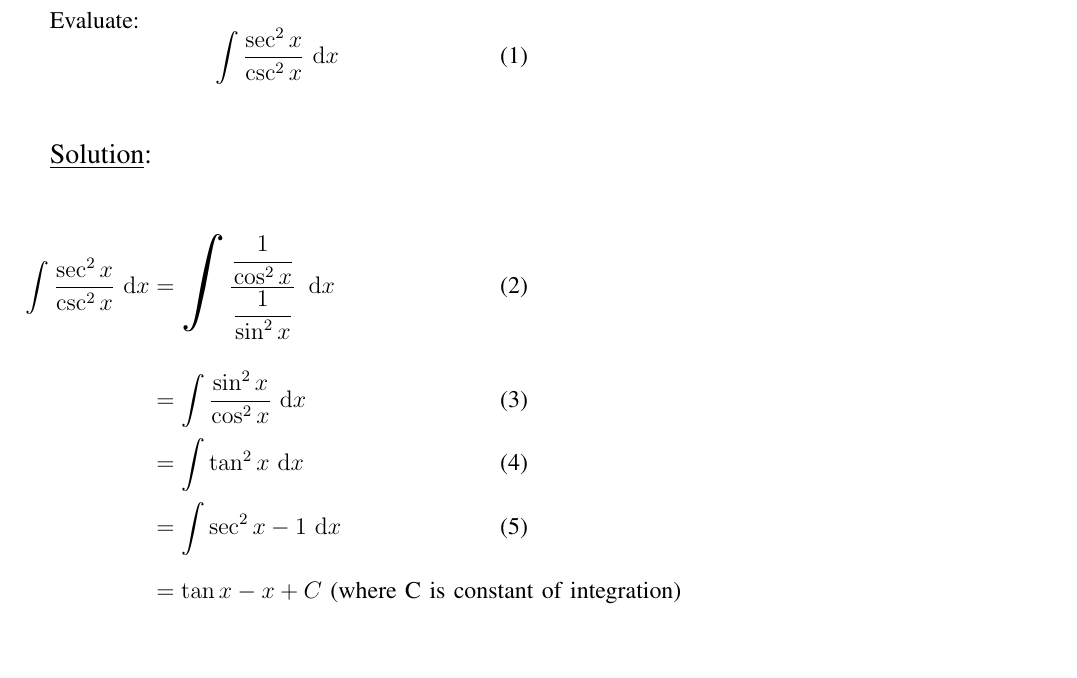
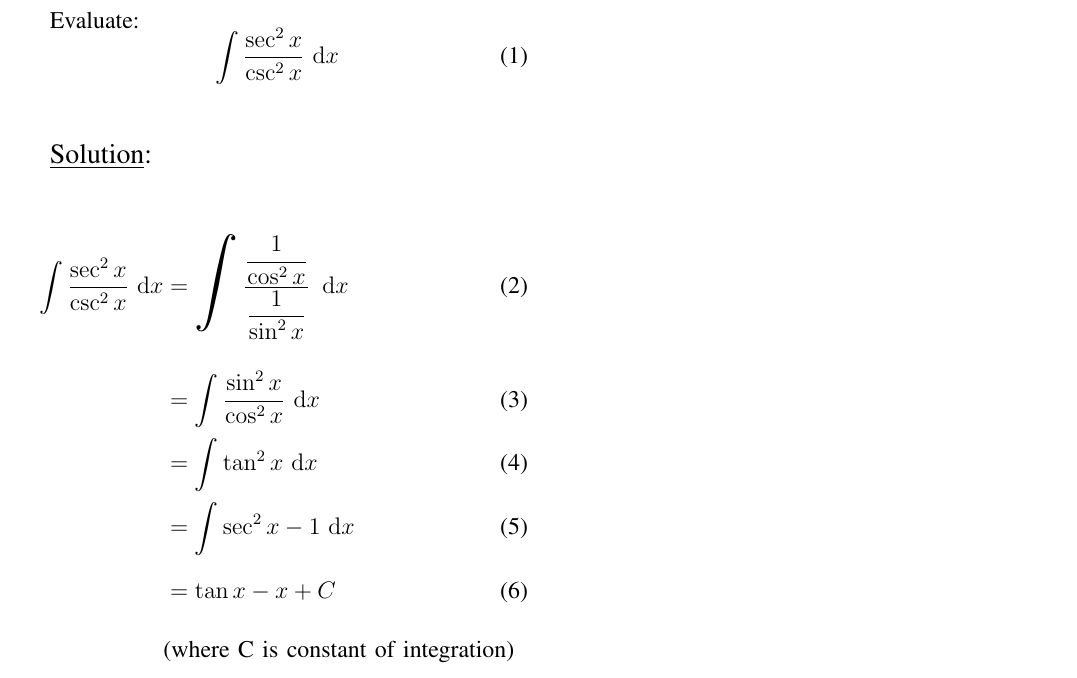
Before and after one commit to D-Chandrahas/AI1110, a LaTeX problem sheet (assignment_2/assignment_2.tex): part of the page, cut so that both start at the same text, the shorter picture padded with empty space. Compiled offline with pdfLaTeX.

Commit message:
Add files via upload

```diff
--- a/assignment_2/assignment_2.tex
+++ b/assignment_2/assignment_2.tex
@@ -27,7 +27,8 @@ Evaluate:
 	&= \int \dfrac{\sin^2 x}{\cos^2 x} \, \di x \\
 	&= \int \tan^2 x \,\di x \\
 	&= \int \sec^2 x-1 \,\di x \\
-	&= \tan x - x + C \text{ (where C is constant of integration)}
+	&= \tan x - x + C \\
+	& \text{(where C is constant of integration)} \nonumber
 \end{align}
 
 \end{document}
```
Also changed, not shown: assignment_2/assignment_2.pdf, 2 other files.
